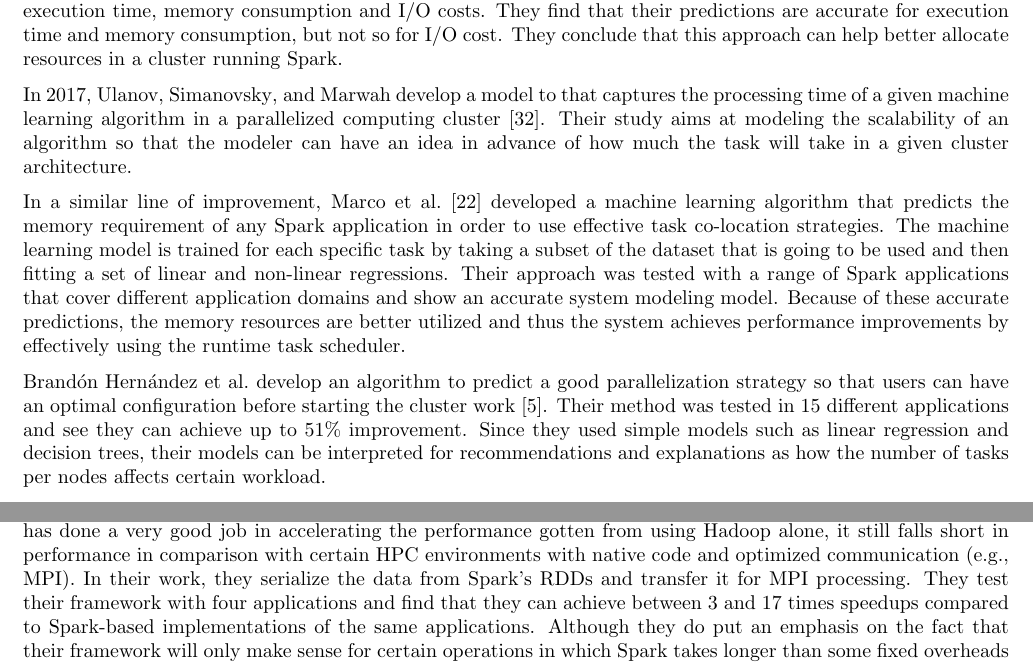
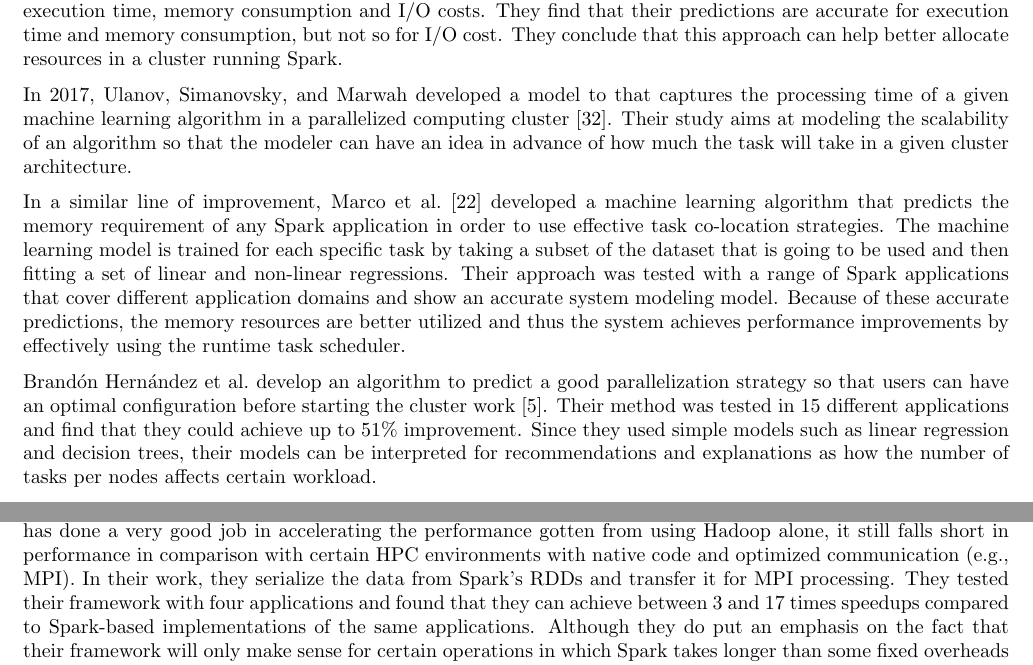
Before and after one commit to mariobecerra/advanced_operating_systems_survey, a LaTeX paper (survey_mbc.tex): two parts of pages 5 and 6 of 9, joined at a grey line, cut so that both start at the same text. Compiled offline with pdfLaTeX.

Commit message:
Changes after final revision

```diff
--- a/survey_mbc.tex
+++ b/survey_mbc.tex
@@ -117,11 +117,11 @@ Performance prediction refers to approximating a performance metric (such as exe
 
 \citeauthor{wang2015performance} \cite{wang2015performance} present a model that predicts execution time, memory consumption and I/O cost. The model first executes the Spark program on a cluster using a sample of the data, thus collecting information about execution time, memory consumption and I/O costs. They find that their predictions are accurate for execution time and memory consumption, but not so for I/O cost. They conclude that this approach can help better allocate resources in a cluster running Spark.
 
-In \citeyear{Ulanov2017}, \citeauthor{Ulanov2017} develop a model to that captures the processing time of a given machine learning algorithm in a parallelized computing cluster \cite{Ulanov2017}. Their study aims at modeling the scalability of an algorithm so that the modeler can have an idea in advance of how much the task will take in a given cluster architecture.
+In \citeyear{Ulanov2017}, \citeauthor{Ulanov2017} developed a model to that captures the processing time of a given machine learning algorithm in a parallelized computing cluster \cite{Ulanov2017}. Their study aims at modeling the scalability of an algorithm so that the modeler can have an idea in advance of how much the task will take in a given cluster architecture.
 
 In a similar line of improvement, \citeauthor{Marco2017} \cite{Marco2017} developed a machine learning algorithm that predicts the memory requirement of any Spark application in order to use effective task co-location strategies. The machine learning model is trained for each specific task by taking a subset of the dataset that is going to be used and then fitting a set of linear and non-linear regressions. Their approach was tested with a range of Spark applications that cover different application domains and show an accurate system modeling model. Because of these accurate predictions, the memory resources are better utilized and thus the system achieves performance improvements by effectively using the runtime task scheduler.
 
-\citeauthor{BrandonHernandez2017} develop an algorithm to predict a good parallelization strategy so that users can have an optimal configuration before starting the cluster work \cite{BrandonHernandez2017}. Their method was tested in 15 different applications and see they can achieve up to 51\% improvement. Since they used simple models such as linear regression and decision trees, their models can be interpreted for recommendations and explanations as how the number of tasks per nodes affects certain workload.
+\citeauthor{BrandonHernandez2017} develop an algorithm to predict a good parallelization strategy so that users can have an optimal configuration before starting the cluster work \cite{BrandonHernandez2017}. Their method was tested in 15 different applications and find that they could achieve up to 51\% improvement. Since they used simple models such as linear regression and decision trees, their models can be interpreted for recommendations and explanations as how the number of tasks per nodes affects certain workload.
 
 The applications presented here have good accuracy in their predictive power, but many of the authors claim that accuracy can still be improved, so that is a future line of work. And in particular, \citeauthor{BrandonHernandez2017} plan to apply their concepts to heterogeneous environments and make more sophisticated predictions on systems when there are other applications running and model their interference \cite{BrandonHernandez2017}. \citeauthor{Ulanov2017} propose to integrate their software with mainstream tools like Spark, Hadoop, and Tensorflow \cite{Ulanov2017}.
 
@@ -136,7 +136,7 @@ HPC clusters are increasingly being equipped with fast high-performance storage,
 
 Another recent effort that has been made is to combine MPI with Spark. \citeauthor{Morris2017} present MPIgnite \cite{Morris2017}, a framework that introduces peer-to-peer communication concepts into Spark. And the most recent work in the area of improving spark for HPC systems was made by \citeauthor{kim2017sparkle}. In their article they introduce Sparkle \cite{kim2017sparkle}, a library that enhances Spark for scale-up servers, such as HPC systems, leveraging the shared memory these systems have. With shared memory, data shuffling is less inefficient because there is no dependence on data transfer between distant nodes. Vanilla Spark makes the JVM garbage collector work on deleting a lot of objects in the heap memory of the worker nodes, but Sparkle takes care of this by efficiently storing data in the global shared memory. In the performance tests, Sparkle in a scale-up system showed an improvement of 1.6 up to 5 times in comparison to Vanilla Spark running on a scale-out cluster with equivalent hardware, this mainly due to the faster communication between the nodes.
 
-Finally, in \citeyear{Anderson2017}, \citeauthor{Anderson2017} pretend to bridge the gap between Spark and HPC frameworks such as MPI and take the both of both: MPI's performance and Spark's fault tolerance \cite{Anderson2017}. They argue that although Spark has done a very good job in accelerating the performance gotten from using Hadoop alone, it still falls short in performance in comparison with certain HPC environments with native code and optimized communication (e.g., MPI). In their work, they serialize the data from Spark's RDDs and transfer it for MPI processing. They test their framework with four applications and find that they can achieve between 3 and 17 times speedups compared to Spark-based implementations of the same applications. Although they do put an emphasis on the fact that their framework will only make sense for certain operations in which Spark takes longer than some fixed overheads inherent from the data transfer from RDDs to MPI, i.e., operations which have more complex communication.
+Finally, in \citeyear{Anderson2017}, \citeauthor{Anderson2017} pretend to bridge the gap between Spark and HPC frameworks such as MPI and take the both of both: MPI's performance and Spark's fault tolerance \cite{Anderson2017}. They argue that although Spark has done a very good job in accelerating the performance gotten from using Hadoop alone, it still falls short in performance in comparison with certain HPC environments with native code and optimized communication (e.g., MPI). In their work, they serialize the data from Spark's RDDs and transfer it for MPI processing. They tested their framework with four applications and found that they can achieve between 3 and 17 times speedups compared to Spark-based implementations of the same applications. Although they do put an emphasis on the fact that their framework will only make sense for certain operations in which Spark takes longer than some fixed overheads inherent from the data transfer from RDDs to MPI, i.e., operations which have more complex communication.
 
 Although there has been good work in this area, most, if not all, of the improvements mentioned here seem to involve great programming efforts to get the programs running, and each of them have been ad-hoc improvements for certain type of HPC clusters. Authors also mention repeatedly the need of diminishing overhead in this type of architectures, so that the burden of using their tools is worthy of the results and performance.
 
```
Also changed, not shown: survey_mbc.tex (4 more changed lines).
